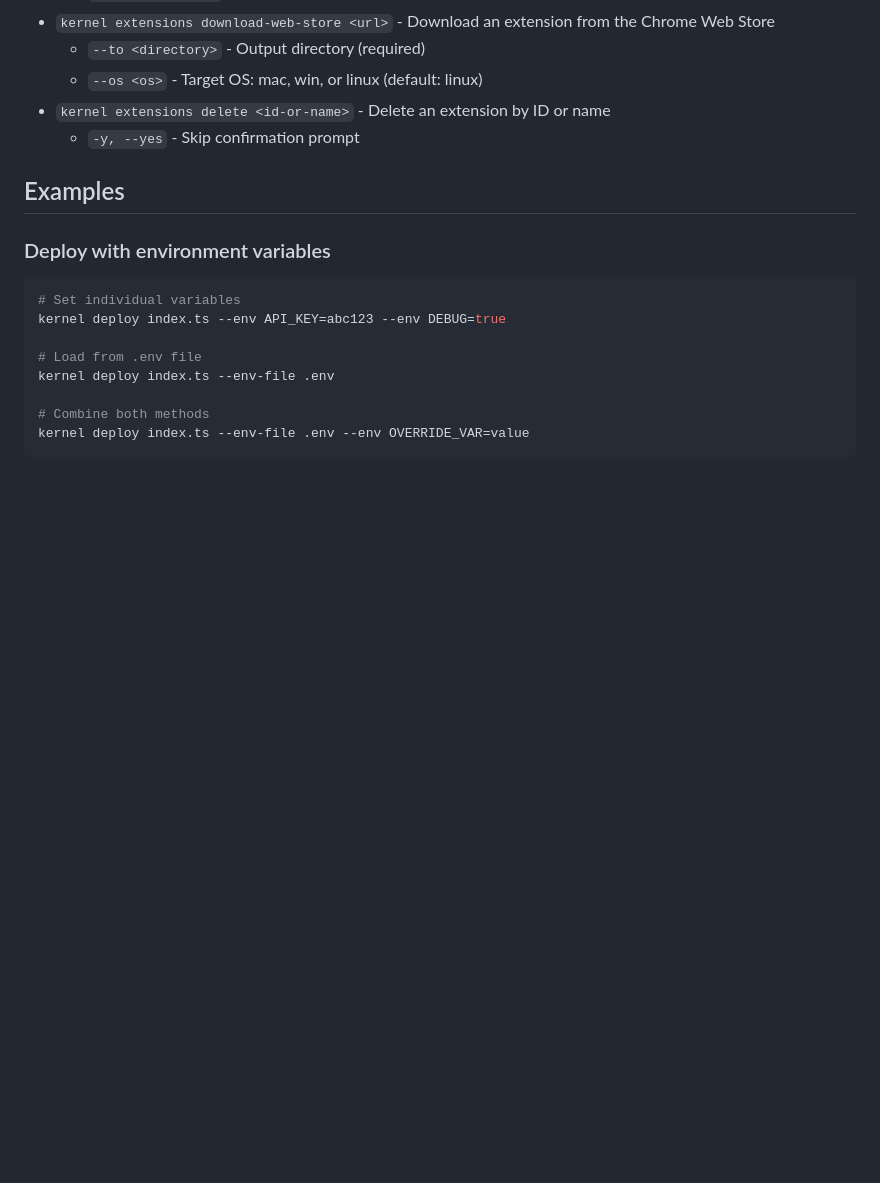
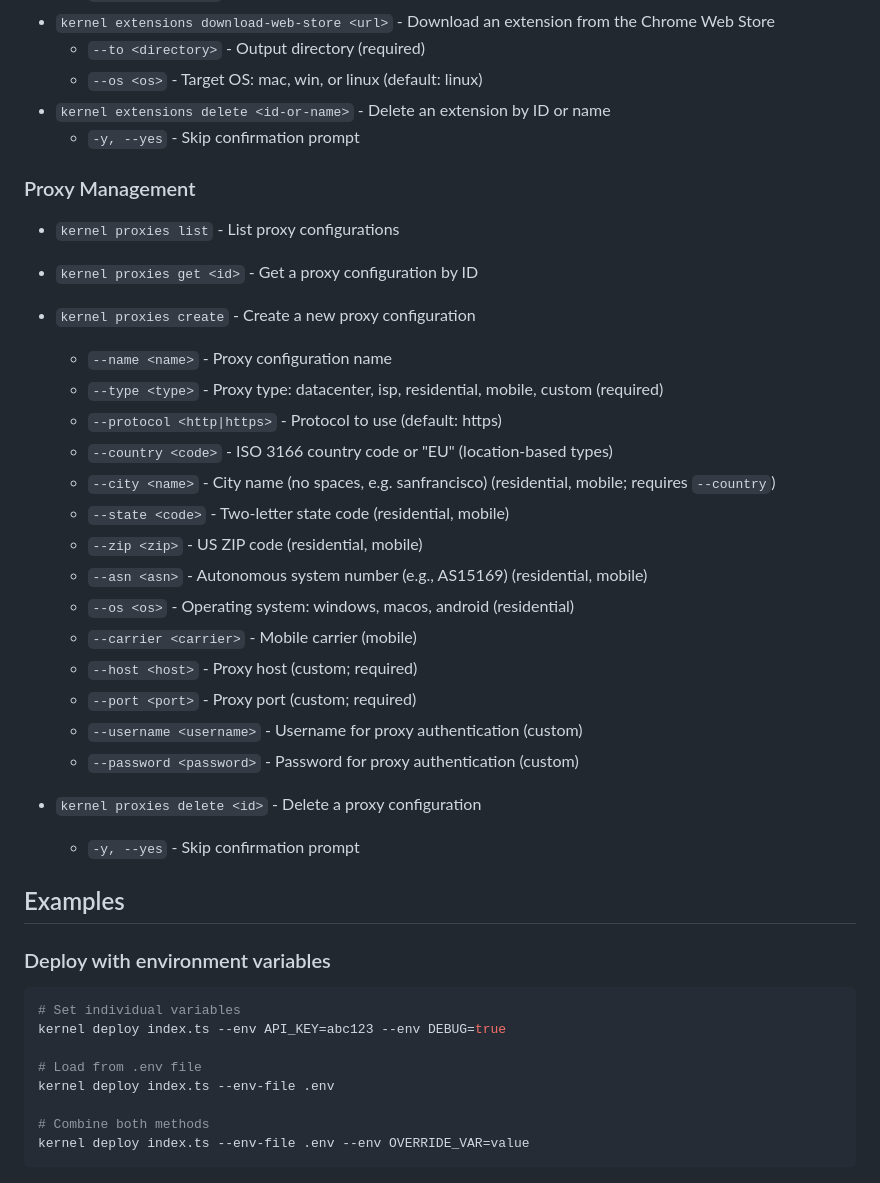
Before and after one commit to onkernel/cli, a Markdown page: README.md, the part around one of its changes. GitHub-like rendering; blank space fills up the shorter version.

```diff
--- a/README.md
+++ b/README.md
@@ -304,6 +304,30 @@ Create an API key from the [Kernel dashboard](https://dashboard.onkernel.com).
 - `kernel extensions delete <id-or-name>` - Delete an extension by ID or name
   - `-y, --yes` - Skip confirmation prompt
 
+### Proxy Management
+
+- `kernel proxies list` - List proxy configurations
+- `kernel proxies get <id>` - Get a proxy configuration by ID
+- `kernel proxies create` - Create a new proxy configuration
+
+  - `--name <name>` - Proxy configuration name
+  - `--type <type>` - Proxy type: datacenter, isp, residential, mobile, custom (required)
+  - `--protocol <http|https>` - Protocol to use (default: https)
+  - `--country <code>` - ISO 3166 country code or "EU" (location-based types)
+  - `--city <name>` - City name (no spaces, e.g. sanfrancisco) (residential, mobile; requires `--country`)
+  - `--state <code>` - Two-letter state code (residential, mobile)
+  - `--zip <zip>` - US ZIP code (residential, mobile)
+  - `--asn <asn>` - Autonomous system number (e.g., AS15169) (residential, mobile)
+  - `--os <os>` - Operating system: windows, macos, android (residential)
+  - `--carrier <carrier>` - Mobile carrier (mobile)
+  - `--host <host>` - Proxy host (custom; required)
+  - `--port <port>` - Proxy port (custom; required)
+  - `--username <username>` - Username for proxy authentication (custom)
+  - `--password <password>` - Password for proxy authentication (custom)
+
+- `kernel proxies delete <id>` - Delete a proxy configuration
+  - `-y, --yes` - Skip confirmation prompt
+
 ## Examples
 
 ### Deploy with environment variables
```
Also changed, not shown: other parts of README.md (+28 -0 lines).
